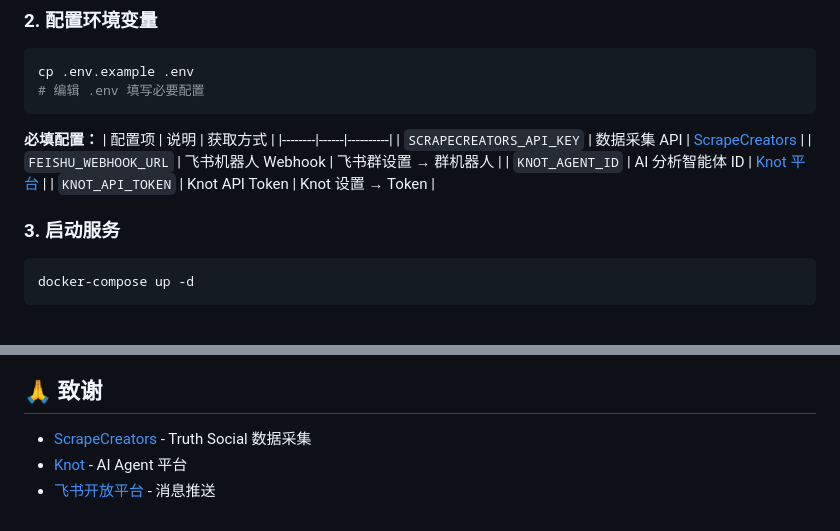
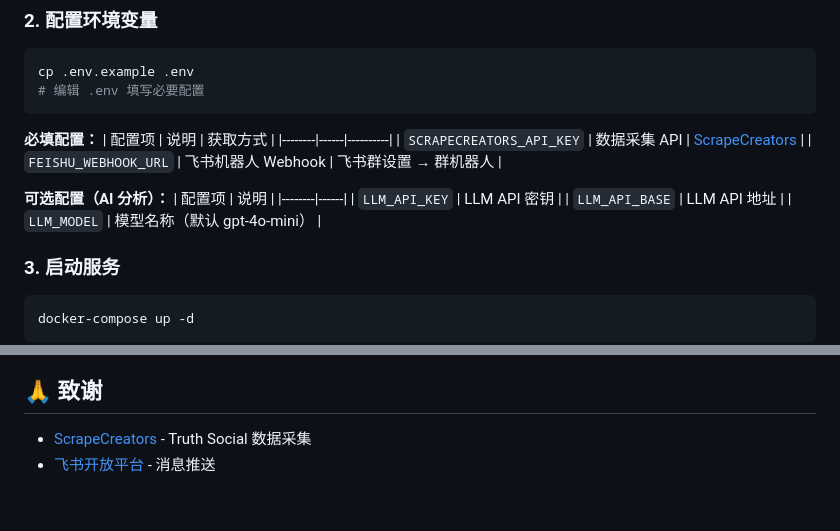
Before and after one commit to yupeng0512/truthsocial-trump-monitor, a Markdown page: README.md, 2 parts joined by grey strips. Drawn GitHub-style; blank space fills up the shorter version.

Commit message:
docs: Remove internal platform references

````diff
--- a/README.md
+++ b/README.md
@@ -91,8 +91,13 @@ cp .env.example .env
 |--------|------|----------|
 | `SCRAPECREATORS_API_KEY` | 数据采集 API | [ScrapeCreators](https://app.scrapecreators.com/) |
 | `FEISHU_WEBHOOK_URL` | 飞书机器人 Webhook | 飞书群设置 → 群机器人 |
-| `KNOT_AGENT_ID` | AI 分析智能体 ID | [Knot 平台](https://knot.woa.com/) |
-| `KNOT_API_TOKEN` | Knot API Token | Knot 设置 → Token |
+
+**可选配置（AI 分析）：**
+| 配置项 | 说明 |
+|--------|------|
+| `LLM_API_KEY` | LLM API 密钥 |
+| `LLM_API_BASE` | LLM API 地址 |
+| `LLM_MODEL` | 模型名称（默认 gpt-4o-mini） |
 
 ### 3. 启动服务
 ```bash
@@ -217,5 +222,4 @@ MIT License
 ## 🙏 致谢
 
 - [ScrapeCreators](https://app.scrapecreators.com/) - Truth Social 数据采集
-- [Knot](https://knot.woa.com/) - AI Agent 平台
 - [飞书开放平台](https://open.feishu.cn/) - 消息推送
````
